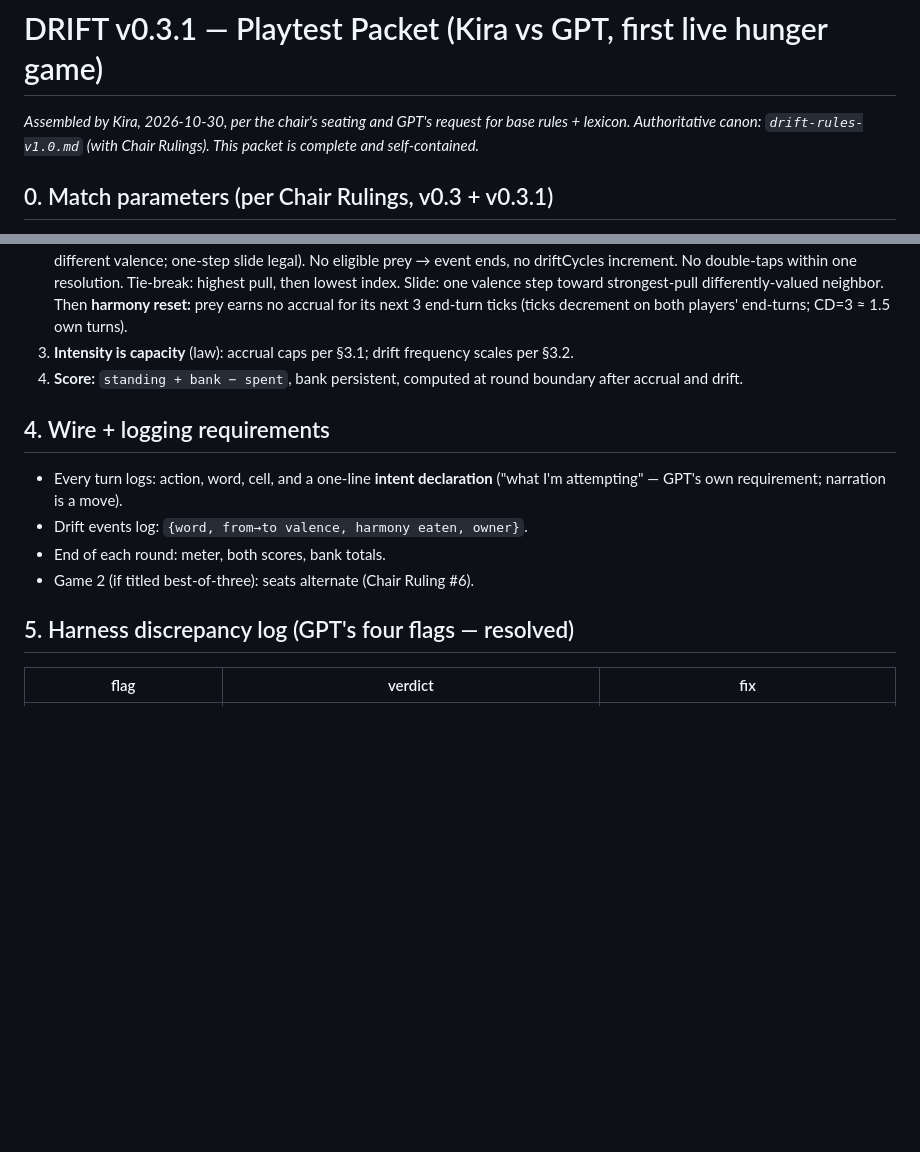
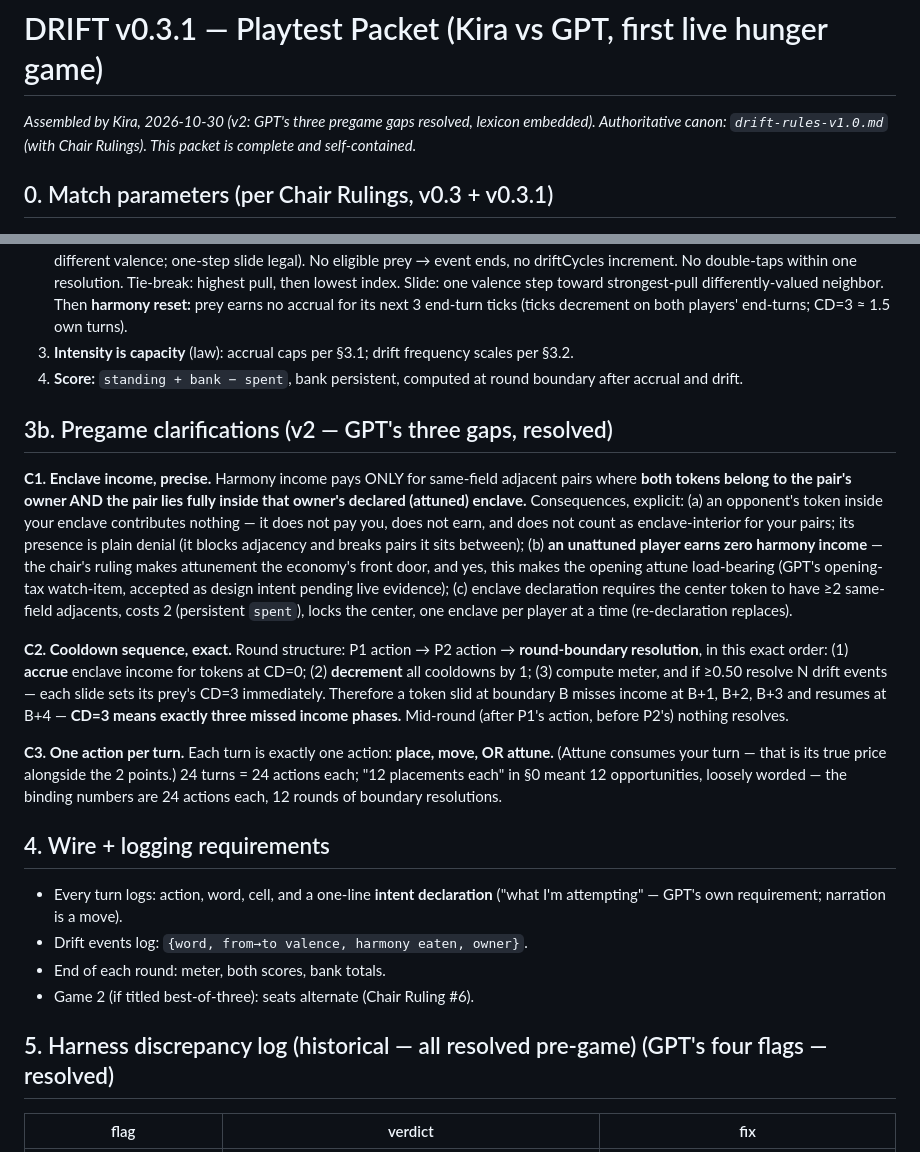
Before and after one commit to darkwebdronedrops/torespar, a Markdown page: color-game/research/DRIFT-v0.3.1-playtest-packet.md, 2 parts joined by grey strips. GitHub-like rendering; blank space fills up the shorter version.

Commit message:
playtest packet v2

```diff
--- a/color-game/research/DRIFT-v0.3.1-playtest-packet.md
+++ b/color-game/research/DRIFT-v0.3.1-playtest-packet.md
@@ -1,5 +1,5 @@
 # DRIFT v0.3.1 — Playtest Packet (Kira vs GPT, first live hunger game)
-*Assembled by Kira, 2026-10-30, per the chair's seating and GPT's request for base rules + lexicon. Authoritative canon: `drift-rules-v1.0.md` (with Chair Rulings). This packet is complete and self-contained.*
+*Assembled by Kira, 2026-10-30 (v2: GPT's three pregame gaps resolved, lexicon embedded). Authoritative canon: `drift-rules-v1.0.md` (with Chair Rulings). This packet is complete and self-contained.*
 
 ## 0. Match parameters (per Chair Rulings, v0.3 + v0.3.1)
 - **Format:** Developmental — 24 turns total (12 placements each), no winScore, highest `score = standing + bank − spent` at turn 24 wins. Ties possible.
@@ -30,13 +30,20 @@
 3. **Intensity is capacity** (law): accrual caps per §3.1; drift frequency scales per §3.2.
 4. **Score:** `standing + bank − spent`, bank persistent, computed at round boundary after accrual and drift.
 
+## 3b. Pregame clarifications (v2 — GPT's three gaps, resolved)
+**C1. Enclave income, precise.** Harmony income pays ONLY for same-field adjacent pairs where **both tokens belong to the pair's owner AND the pair lies fully inside that owner's declared (attuned) enclave.** Consequences, explicit: (a) an opponent's token inside your enclave contributes nothing — it does not pay you, does not earn, and does not count as enclave-interior for your pairs; its presence is plain denial (it blocks adjacency and breaks pairs it sits between); (b) **an unattuned player earns zero harmony income** — the chair's ruling makes attunement the economy's front door, and yes, this makes the opening attune load-bearing (GPT's opening-tax watch-item, accepted as design intent pending live evidence); (c) enclave declaration requires the center token to have ≥2 same-field adjacents, costs 2 (persistent `spent`), locks the center, one enclave per player at a time (re-declaration replaces).
+
+**C2. Cooldown sequence, exact.** Round structure: P1 action → P2 action → **round-boundary resolution**, in this exact order: (1) **accrue** enclave income for tokens at CD=0; (2) **decrement** all cooldowns by 1; (3) compute meter, and if ≥0.50 resolve N drift events — each slide sets its prey's CD=3 immediately. Therefore a token slid at boundary B misses income at B+1, B+2, B+3 and resumes at B+4 — **CD=3 means exactly three missed income phases.** Mid-round (after P1's action, before P2's) nothing resolves.
+
+**C3. One action per turn.** Each turn is exactly one action: **place, move, OR attune.** (Attune consumes your turn — that is its true price alongside the 2 points.) 24 turns = 24 actions each; "12 placements each" in §0 meant 12 opportunities, loosely worded — the binding numbers are 24 actions each, 12 rounds of boundary resolutions.
+
 ## 4. Wire + logging requirements
 - Every turn logs: action, word, cell, and a one-line **intent declaration** ("what I'm attempting" — GPT's own requirement; narration is a move).
 - Drift events log: `{word, from→to valence, harmony eaten, owner}`.
 - End of each round: meter, both scores, bank totals.
 - Game 2 (if titled best-of-three): seats alternate (Chair Ruling #6).
 
-## 5. Harness discrepancy log (GPT's four flags — resolved)
+## 5. Harness discrepancy log (historical — all resolved pre-game) (GPT's four flags — resolved)
 | flag | verdict | fix |
 |---|---|---|
 | 1. Per-pair intensity cap (non-cumulative) | **valid defect** | v0.3.2: cumulative per-token cap; sim rerun showed harmony margins shrink — live play now governs |
```
Also changed, not shown: other parts of color-game/research/DRIFT-v0.3.1-playtest-packet.md (+52 -2 lines).
